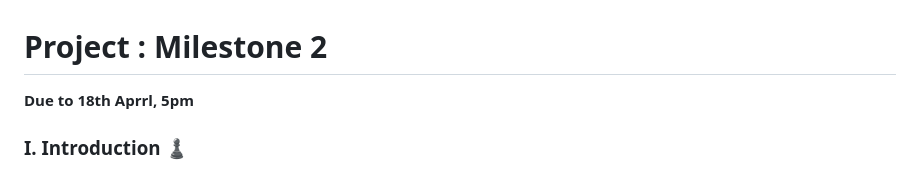
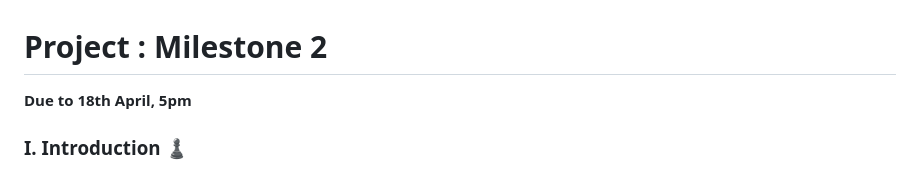
Before and after one commit to com-480-data-visualization/Team-GB, a Markdown page: Milestone2.md, the part around the change. Drawn GitHub-style.

Commit message:
date_modif

```diff
--- a/Milestone2.md
+++ b/Milestone2.md
@@ -1,6 +1,6 @@
 # Project : Milestone 2
 
-**Due to 18th Aprrl, 5pm**
+**Due to 18th April, 5pm**
 
 ### I. Introduction ♟️
 
```
